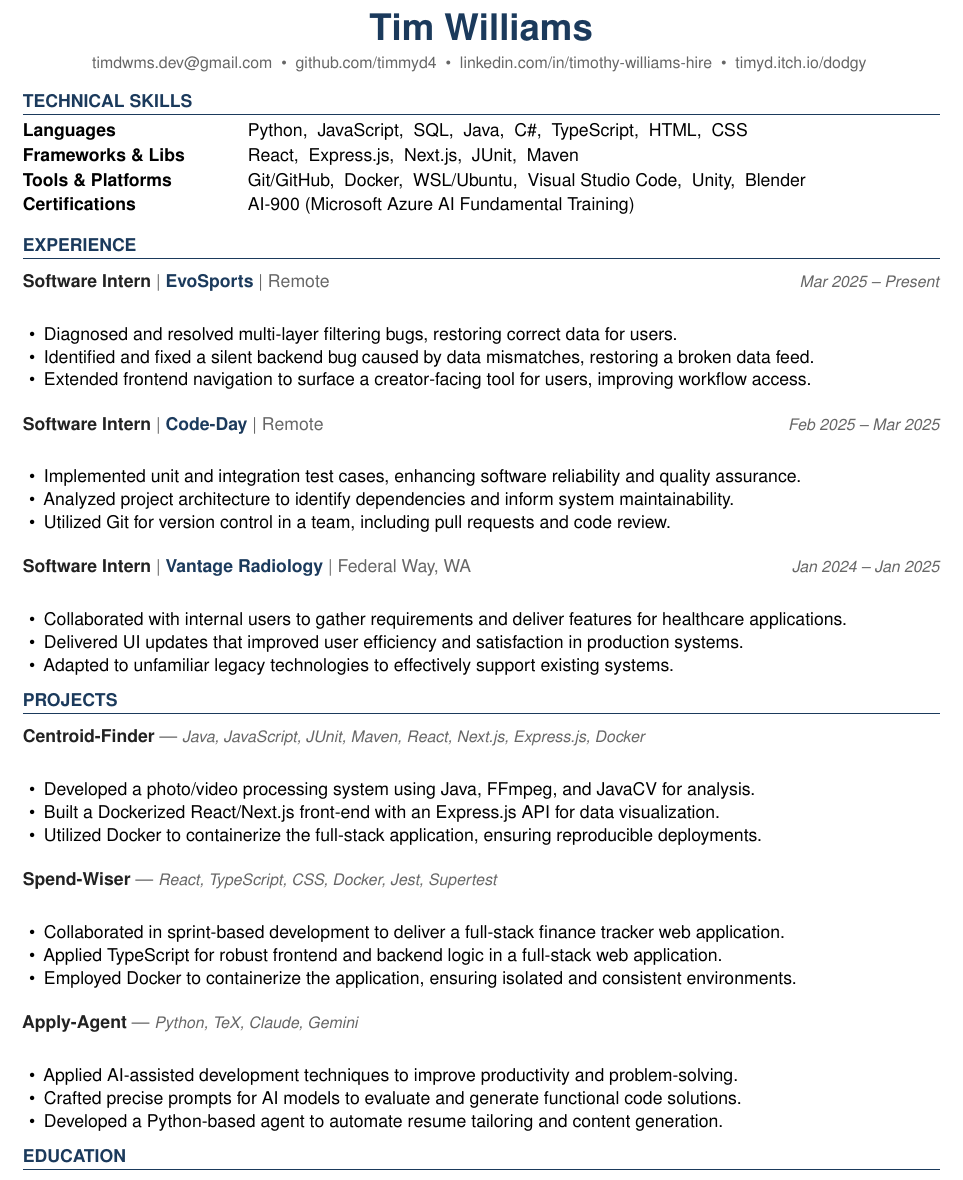
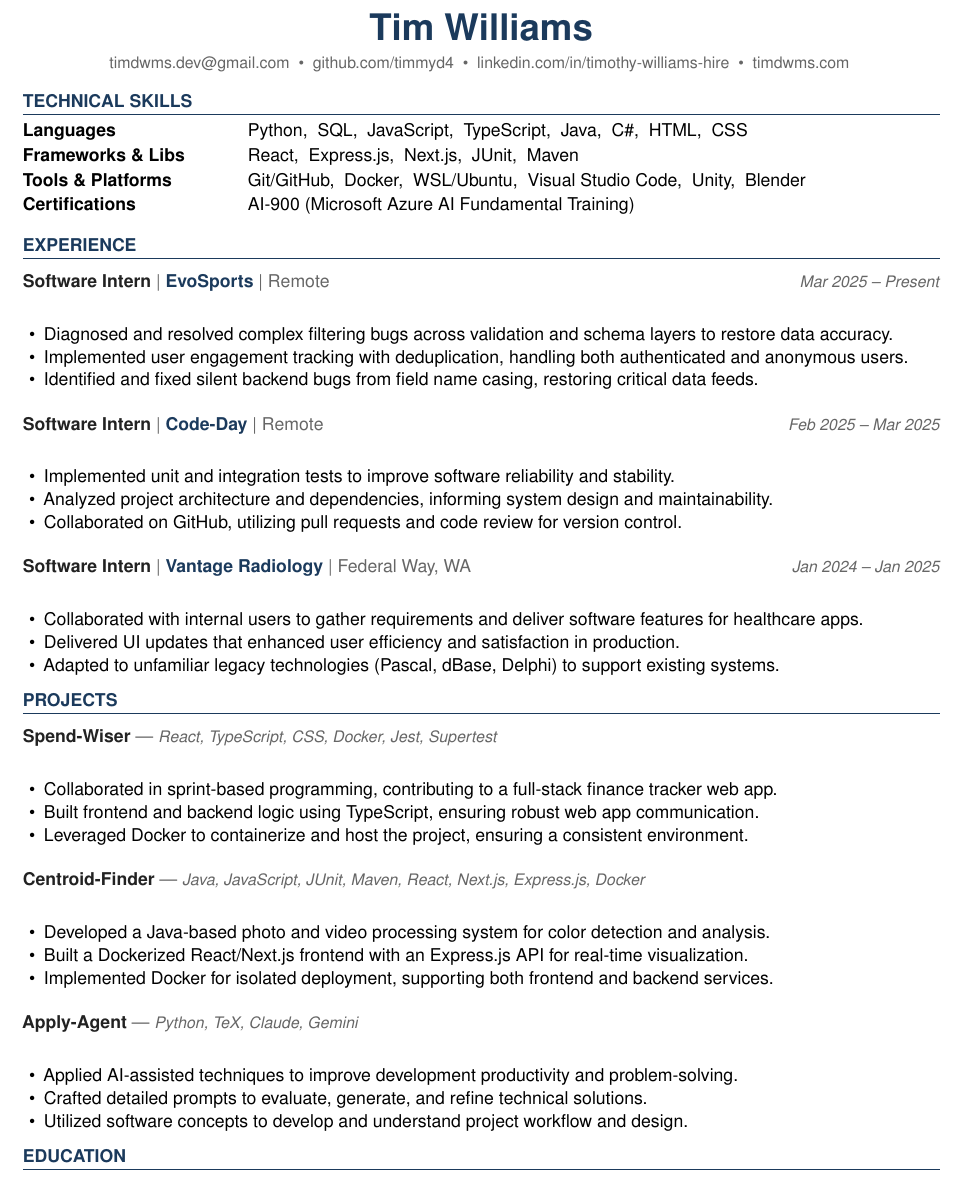
Before and after one commit to timmyd4/apply-agent, a LaTeX document (output/Tim_Williams_Universal_Language_Services_IT_Help_Desk_Technician_1_2026-06-17.tex): part of the page, cut so that both start at the same text. Compiled offline with pdfLaTeX.

Commit message:
Universal Language Services

```diff
--- a/output/Tim_Williams_None_IT_Help_Desk_Technician_1_2026-06-17.tex
+++ b/output/Tim_Williams_Universal_Language_Services_IT_Help_Desk_Technician_1_2026-06-17.tex
@@ -92,7 +92,7 @@
     ~\textbullet~
     \href{https://www.linkedin.com/in/timothy-williams-hire}{linkedin.com/in/timothy-williams-hire}
     ~\textbullet~
-    \href{https://timyd.itch.io/dodgy}{timyd.itch.io/dodgy}
+    \href{https://timdwms.com}{timdwms.com}
   }
 \end{center}
 
@@ -102,7 +102,7 @@
 \section{Technical Skills}
 
 \begin{tabular}{@{}p{1.6in} p{5.2in}@{}}
-  \skillrow{Languages}{Python,\ \ JavaScript,\ \ SQL,\ \ Java,\ \ C\#,\ \ TypeScript,\ \ HTML,\ \ CSS}
+  \skillrow{Languages}{Python,\ \ SQL,\ \ JavaScript,\ \ TypeScript,\ \ Java,\ \ C\#,\ \ HTML,\ \ CSS}
   \skillrow{Frameworks \& Libs}{React,\ \ Express.js,\ \ Next.js,\ \ JUnit,\ \ Maven}
   \skillrow{Tools \& Platforms}{Git/GitHub,\ \ Docker,\ \ WSL/Ubuntu,\ \ Visual Studio Code,\ \ Unity,\ \ Blender}
   \skillrow{Certifications}{AI-900 (Microsoft Azure AI Fundamental Training)}
@@ -113,47 +113,47 @@
 
 \jobhead{Software Intern}{EvoSports}{Remote}{Mar 2025 – Present}
 \begin{itemize}
-  \item Diagnosed and resolved multi-layer filtering bugs, restoring correct data for users.
-  \item Identified and fixed a silent backend bug caused by data mismatches, restoring a broken data feed.
-  \item Extended frontend navigation to surface a creator-facing tool for users, improving workflow access.
+  \item Diagnosed and resolved complex filtering bugs across validation and schema layers to restore data accuracy.
+  \item Implemented user engagement tracking with deduplication, handling both authenticated and anonymous users.
+  \item Identified and fixed silent backend bugs from field name casing, restoring critical data feeds.
 \end{itemize}
 
 \jobhead{Software Intern}{Code-Day}{Remote}{Feb 2025 – Mar 2025}
 \begin{itemize}
-  \item Implemented unit and integration test cases, enhancing software reliability and quality assurance.
-  \item Analyzed project architecture to identify dependencies and inform system maintainability.
-  \item Utilized Git for version control in a team, including pull requests and code review.
+  \item Implemented unit and integration tests to improve software reliability and stability.
+  \item Analyzed project architecture and dependencies, informing system design and maintainability.
+  \item Collaborated on GitHub, utilizing pull requests and code review for version control.
 \end{itemize}
 
 \jobhead{Software Intern}{Vantage Radiology}{Federal Way, WA}{Jan 2024 – Jan 2025}
 \begin{itemize}
-  \item Collaborated with internal users to gather requirements and deliver features for healthcare applications.
-  \item Delivered UI updates that improved user efficiency and satisfaction in production systems.
-  \item Adapted to unfamiliar legacy technologies to effectively support existing systems.
+  \item Collaborated with internal users to gather requirements and deliver software features for healthcare apps.
+  \item Delivered UI updates that enhanced user efficiency and satisfaction in production.
+  \item Adapted to unfamiliar legacy technologies (Pascal, dBase, Delphi) to support existing systems.
 \end{itemize}
 
 % ── PROJECTS ──────────────────────────────────────────────────────────────────
 \section{Projects}
 
+\projhead{Spend-Wiser}{https://github.com/JesseChum/w26-sdev372-spendwiser-finance-tracker}{React, TypeScript, CSS, Docker, Jest, Supertest}
+\begin{itemize}
+  \item Collaborated in sprint-based programming, contributing to a full-stack finance tracker web app.
+  \item Built frontend and backend logic using TypeScript, ensuring robust web app communication.
+  \item Leveraged Docker to containerize and host the project, ensuring a consistent environment.
+\end{itemize}
+
 \projhead{Centroid-Finder}{https://github.com/xavierb117/centroid-finder}{Java, JavaScript, JUnit, Maven, React, Next.js, Express.js, Docker}
 \begin{itemize}
-  \item Developed a photo/video processing system using Java, FFmpeg, and JavaCV for analysis.
-  \item Built a Dockerized React/Next.js front-end with an Express.js API for data visualization.
-  \item Utilized Docker to containerize the full-stack application, ensuring reproducible deployments.
-\end{itemize}
-
-\projhead{Spend-Wiser}{https://github.com/JesseChum/w26-sdev372-spendwiser-finance-tracker}{React, TypeScript, CSS, Docker, Jest, Supertest}
-\begin{itemize}
-  \item Collaborated in sprint-based development to deliver a full-stack finance tracker web application.
-  \item Applied TypeScript for robust frontend and backend logic in a full-stack web application.
-  \item Employed Docker to containerize the application, ensuring isolated and consistent environments.
+  \item Developed a Java-based photo and video processing system for color detection and analysis.
+  \item Built a Dockerized React/Next.js frontend with an Express.js API for real-time visualization.
+  \item Implemented Docker for isolated deployment, supporting both frontend and backend services.
 \end{itemize}
 
 \projhead{Apply-Agent}{https://github.com/timmyd4/apply-agent}{Python, TeX, Claude, Gemini}
 \begin{itemize}
-  \item Applied AI-assisted development techniques to improve productivity and problem-solving.
-  \item Crafted precise prompts for AI models to evaluate and generate functional code solutions.
-  \item Developed a Python-based agent to automate resume tailoring and content generation.
+  \item Applied AI-assisted techniques to improve development productivity and problem-solving.
+  \item Crafted detailed prompts to evaluate, generate, and refine technical solutions.
+  \item Utilized software concepts to develop and understand project workflow and design.
 \end{itemize}
 
 % ── EDUCATION ─────────────────────────────────────────────────────────────────
```
Also changed, not shown: Tim_Williams_Master_Resume.tex (+1 -1 lines), job_description.md (+1 -1 lines), output/Tim_Williams_None_IT_Help_Desk_Technician_1_CoverLetter_2026-06-17.tex (deleted, +0 -34 lines), output/Tim_Williams_Universal_Language_Services_IT_Help_Desk_Technician_1_CoverLetter_2026-06-17.tex (added, +34 -0 lines).
